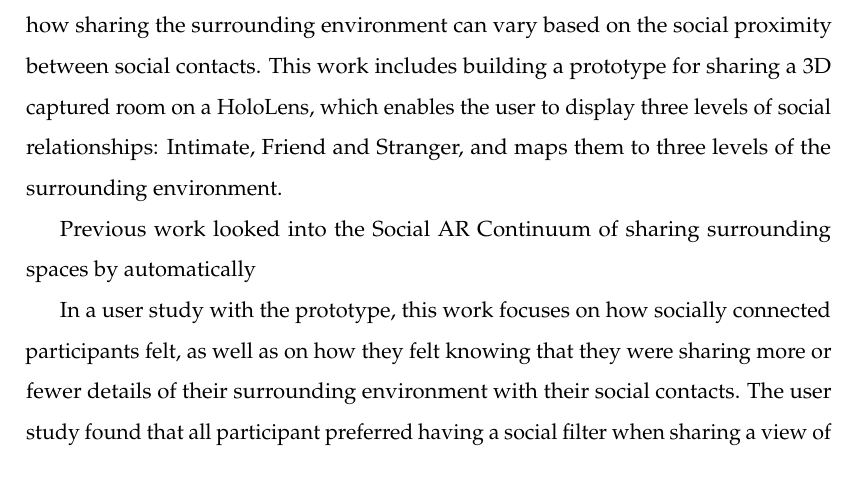
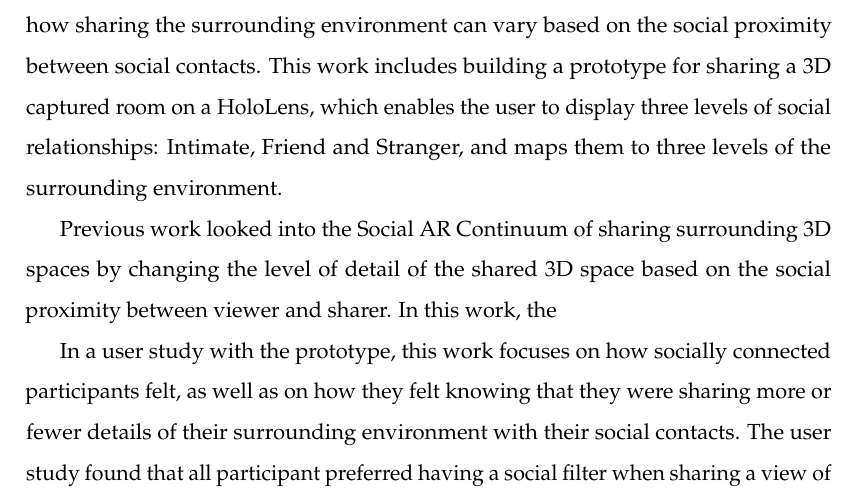
Before and after one commit to an83/Alaeddin-s-Thesis, a LaTeX thesis (main.tex, which reads Chapters/54-hiding.tex): part of page 93 of 135, cut so that both start at the same text. Compiled offline with pdfLaTeX.

Commit message:
Update on Overleaf.

```diff
--- a/Chapters/54-hiding.tex
+++ b/Chapters/54-hiding.tex
@@ -3,7 +3,7 @@
 
 This section describes a system and a user study for hiding and showing parts of the shared social surrounding spaces on wearable AR devices. Unlike sharing for collaborative purposes, the focus of this section is on sharing between social contacts. This work extends the previous work of the Social AR Continuum by exploring how sharing the surrounding environment can vary based on the social proximity between social contacts. This work includes building a prototype for sharing a 3D captured room on a HoloLens, which enables the user to display three levels of social relationships: Intimate, Friend and Stranger, and maps them to three levels of the surrounding environment.
 
-Previous work looked into the Social AR Continuum of sharing surrounding spaces by automatically
+Previous work looked into the Social AR Continuum of sharing surrounding 3D spaces by changing the level of detail of the shared 3D space based on the social proximity between viewer and sharer. In this work, the
 
 In a user study with the prototype, this work focuses on how socially connected participants felt, as well as on how they felt knowing that they were sharing more or fewer details of their surrounding environment with their social contacts. The user study found that all participant preferred having a social filter when sharing a view of their environment over having no filter. This section discusses the research findings and outline future directions for research in sharing social surrounding spaces on wearable AR devices.
 
```
